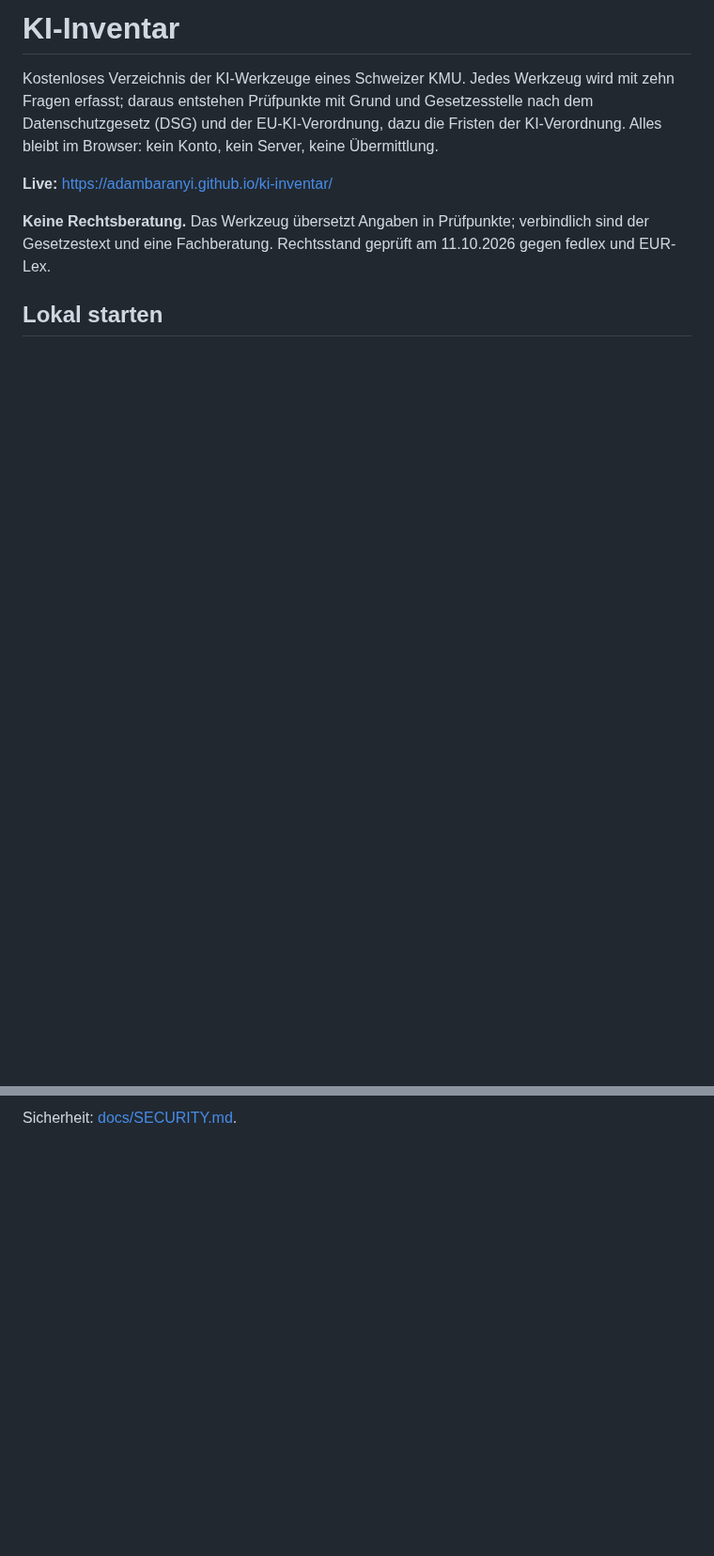
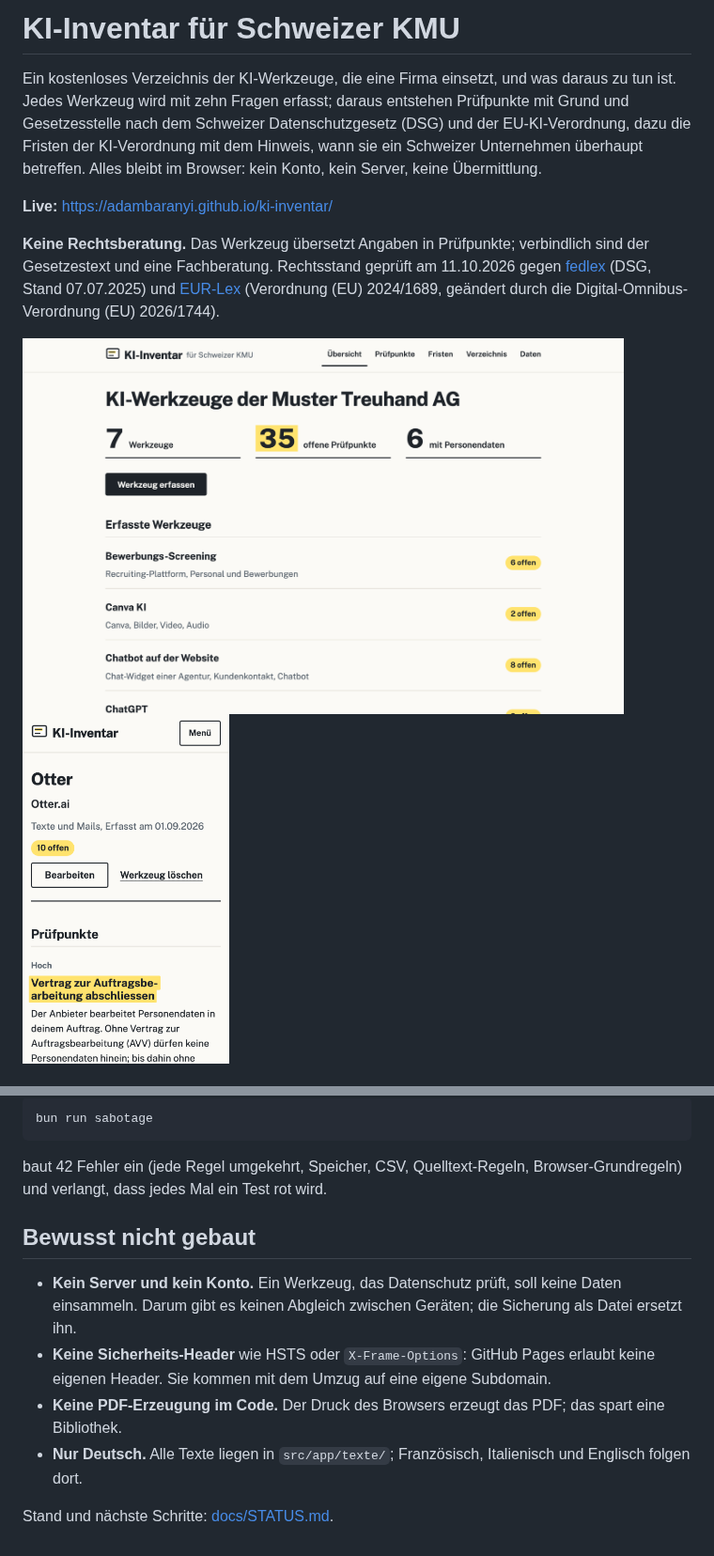
Before and after one commit to AdamBaranyi/ki-inventar, a Markdown page: README.md, 2 parts joined by grey strips. Shown at 94% size. Rendered like a GitHub page; pictures changed too: docs/bilder/handy-karteikarte.png (added), docs/bilder/uebersicht.png (added); blank space fills up the shorter version.

Commit message:
Describe the rules, checks and gaps; add screenshots, status and a WebKit and Firefox run

````diff
--- a/README.md
+++ b/README.md
@@ -1,14 +1,21 @@
-# KI-Inventar
+# KI-Inventar für Schweizer KMU
 
-Kostenloses Verzeichnis der KI-Werkzeuge eines Schweizer KMU. Jedes Werkzeug wird mit zehn Fragen
-erfasst; daraus entstehen Prüfpunkte mit Grund und Gesetzesstelle nach dem Datenschutzgesetz (DSG)
-und der EU-KI-Verordnung, dazu die Fristen der KI-Verordnung. Alles bleibt im Browser: kein Konto,
-kein Server, keine Übermittlung.
+Ein kostenloses Verzeichnis der KI-Werkzeuge, die eine Firma einsetzt, und was daraus zu tun ist.
+Jedes Werkzeug wird mit zehn Fragen erfasst; daraus entstehen Prüfpunkte mit Grund und Gesetzesstelle
+nach dem Schweizer Datenschutzgesetz (DSG) und der EU-KI-Verordnung, dazu die Fristen der
+KI-Verordnung mit dem Hinweis, wann sie ein Schweizer Unternehmen überhaupt betreffen. Alles bleibt im
+Browser: kein Konto, kein Server, keine Übermittlung.
 
 **Live:** https://adambaranyi.github.io/ki-inventar/
 
 **Keine Rechtsberatung.** Das Werkzeug übersetzt Angaben in Prüfpunkte; verbindlich sind der
-Gesetzestext und eine Fachberatung. Rechtsstand geprüft am 11.10.2026 gegen fedlex und EUR-Lex.
+Gesetzestext und eine Fachberatung. Rechtsstand geprüft am 11.10.2026 gegen
+[fedlex](https://www.fedlex.admin.ch/eli/cc/2022/491/de) (DSG, Stand 07.07.2025) und
+[EUR-Lex](https://eur-lex.europa.eu/eli/reg/2024/1689/oj/deu) (Verordnung (EU) 2024/1689, geändert
+durch die Digital-Omnibus-Verordnung (EU) 2026/1744).
 
-## Lokal starten
+<p>
+  <img src="docs/bilder/uebersicht.png" alt="Übersicht mit sieben Werkzeugen der erfundenen Muster Treuhand AG, 35 offene Prüfpunkte mit Leuchtstift markiert" width="640">
+  <img src="docs/bilder/handy-karteikarte.png" alt="Karteikarte eines Werkzeugs am Handy mit markierten offenen Prüfpunkten" width="220">
+</p>
 
@@ -29,2 +75,19 @@ Regeln ein und verlangt, dass ein Test rot wird.
 
-Sicherheit: [docs/SECURITY.md](docs/SECURITY.md).
+```bash
+bun run sabotage
+```
+
+baut 42 Fehler ein (jede Regel umgekehrt, Speicher, CSV, Quelltext-Regeln, Browser-Grundregeln) und
+verlangt, dass jedes Mal ein Test rot wird.
+
+## Bewusst nicht gebaut
+
+- **Kein Server und kein Konto.** Ein Werkzeug, das Datenschutz prüft, soll keine Daten einsammeln.
+  Darum gibt es keinen Abgleich zwischen Geräten; die Sicherung als Datei ersetzt ihn.
+- **Keine Sicherheits-Header** wie HSTS oder `X-Frame-Options`: GitHub Pages erlaubt keine eigenen
+  Header. Sie kommen mit dem Umzug auf eine eigene Subdomain.
+- **Keine PDF-Erzeugung im Code.** Der Druck des Browsers erzeugt das PDF; das spart eine Bibliothek.
+- **Nur Deutsch.** Alle Texte liegen in `src/app/texte/`; Französisch, Italienisch und Englisch
+  folgen dort.
+
+Stand und nächste Schritte: [docs/STATUS.md](docs/STATUS.md).
````
Also changed, not shown: other parts of README.md (+46 -7 lines), docs/STATUS.md (added, +47 -0 lines), docs/bilder/handy-formular.png (added), docs/bilder/handy-start.png (added), docs/bilder/pruefpunkte.png (added), docs/bilder/verzeichnis-druck.png (added), 2 other files.
